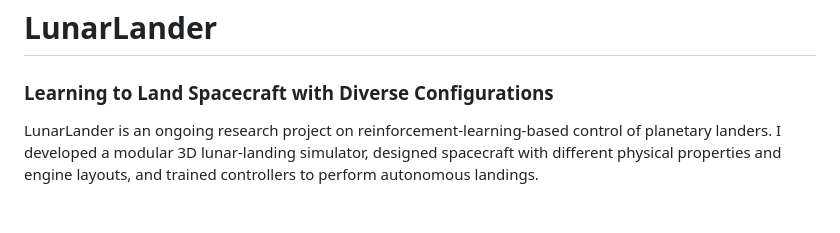
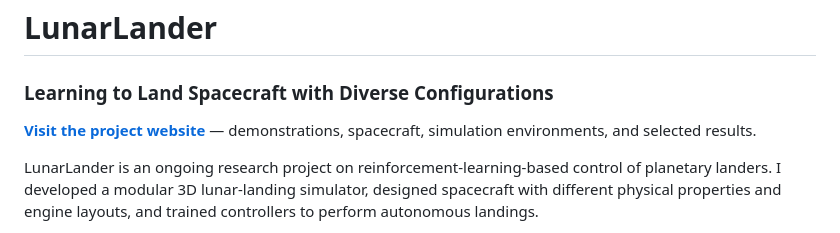
Before and after one commit to HoldWoodd/LunarLander, a Markdown page: README.md, the part around the change. Drawn GitHub-style; blank space fills up the shorter version.

```diff
--- a/README.md
+++ b/README.md
@@ -1,6 +1,8 @@
 # LunarLander
 
 ### Learning to Land Spacecraft with Diverse Configurations
+
+**[Visit the project website](https://holdwoodd.github.io/LunarLander/)** — demonstrations, spacecraft, simulation environments, and selected results.
 
 LunarLander is an ongoing research project on reinforcement-learning-based control of planetary landers. I developed a modular 3D lunar-landing simulator, designed spacecraft with different physical properties and engine layouts, and trained controllers to perform autonomous landings.
 
```
Also changed, not shown: media/manual_flight_poster.png (added), 3 other files.
